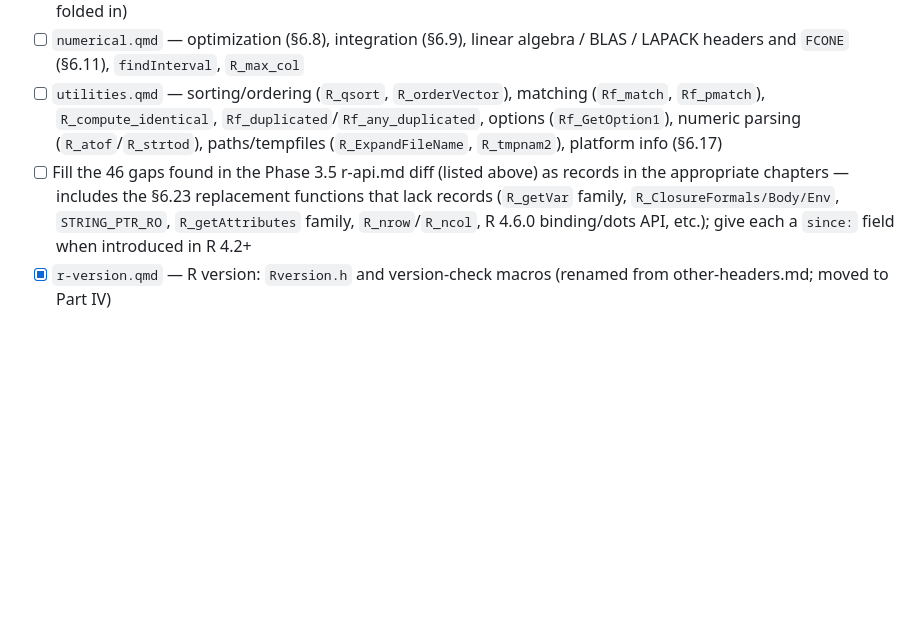
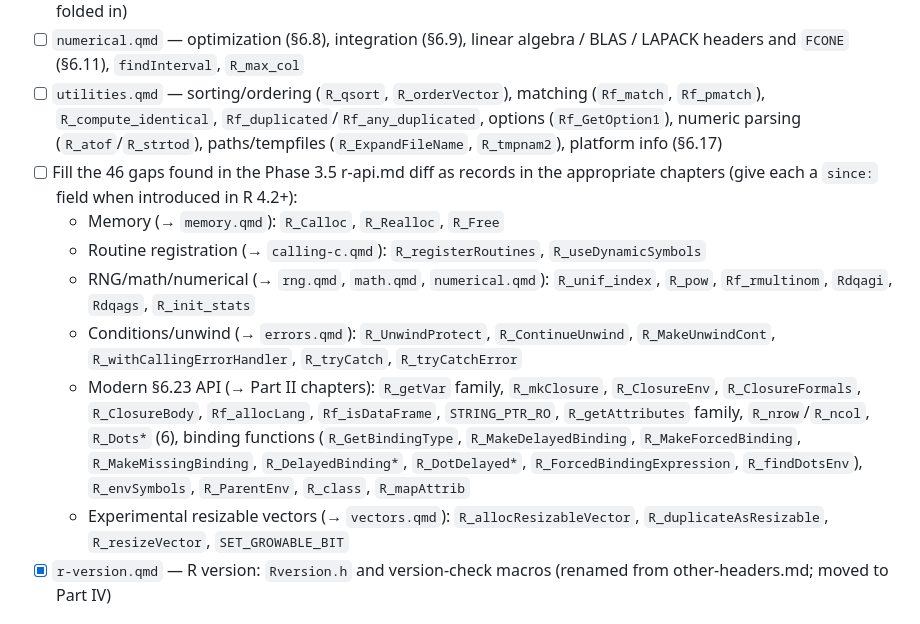
Before and after one commit to hadley/r-internals, a Markdown page: todo.md, the part around the change. GitHub-like rendering; blank space fills up the shorter version.

Commit message:
todo: list the 46 Phase 3.5 gaps explicitly in Phase 7

```diff
--- a/todo.md
+++ b/todo.md
@@ -143,7 +143,13 @@ match the final `chapter`/`section` assignments from Phase 4.
 - [ ] `math.qmd` — Rmath: distribution functions (d/p/q/r table), mathematical functions (bessel, gamma, beta...), numerical utilities (`R_pow`, `fmax2`, `imin2`, `expm1`-style helpers), constants (`M_PI` etc.), standalone Rmath (§6.20 folded in)
 - [ ] `numerical.qmd` — optimization (§6.8), integration (§6.9), linear algebra / BLAS / LAPACK headers and `FCONE` (§6.11), `findInterval`, `R_max_col`
 - [ ] `utilities.qmd` — sorting/ordering (`R_qsort`, `R_orderVector`), matching (`Rf_match`, `Rf_pmatch`), `R_compute_identical`, `Rf_duplicated`/`Rf_any_duplicated`, options (`Rf_GetOption1`), numeric parsing (`R_atof`/`R_strtod`), paths/tempfiles (`R_ExpandFileName`, `R_tmpnam2`), platform info (§6.17)
-- [ ] Fill the 46 gaps found in the Phase 3.5 r-api.md diff (listed above) as records in the appropriate chapters — includes the §6.23 replacement functions that lack records (`R_getVar` family, `R_ClosureFormals/Body/Env`, `STRING_PTR_RO`, `R_getAttributes` family, `R_nrow`/`R_ncol`, R 4.6.0 binding/dots API, etc.); give each a `since:` field when introduced in R 4.2+
+- [ ] Fill the 46 gaps found in the Phase 3.5 r-api.md diff as records in the appropriate chapters (give each a `since:` field when introduced in R 4.2+):
+  - Memory (→ `memory.qmd`): `R_Calloc`, `R_Realloc`, `R_Free`
+  - Routine registration (→ `calling-c.qmd`): `R_registerRoutines`, `R_useDynamicSymbols`
+  - RNG/math/numerical (→ `rng.qmd`, `math.qmd`, `numerical.qmd`): `R_unif_index`, `R_pow`, `Rf_rmultinom`, `Rdqagi`, `Rdqags`, `R_init_stats`
+  - Conditions/unwind (→ `errors.qmd`): `R_UnwindProtect`, `R_ContinueUnwind`, `R_MakeUnwindCont`, `R_withCallingErrorHandler`, `R_tryCatch`, `R_tryCatchError`
+  - Modern §6.23 API (→ Part II chapters): `R_getVar` family, `R_mkClosure`, `R_ClosureEnv`, `R_ClosureFormals`, `R_ClosureBody`, `Rf_allocLang`, `Rf_isDataFrame`, `STRING_PTR_RO`, `R_getAttributes` family, `R_nrow`/`R_ncol`, `R_Dots*` (6), binding functions (`R_GetBindingType`, `R_MakeDelayedBinding`, `R_MakeForcedBinding`, `R_MakeMissingBinding`, `R_DelayedBinding*`, `R_DotDelayed*`, `R_ForcedBindingExpression`, `R_findDotsEnv`), `R_envSymbols`, `R_ParentEnv`, `R_class`, `R_mapAttrib`
+  - Experimental resizable vectors (→ `vectors.qmd`): `R_allocResizableVector`, `R_duplicateAsResizable`, `R_resizeVector`, `SET_GROWABLE_BIT`
 - [x] `r-version.qmd` — R version: `Rversion.h` and version-check macros (renamed from other-headers.md; moved to Part IV)
 
 ## Phase 8 — Appendices
```
